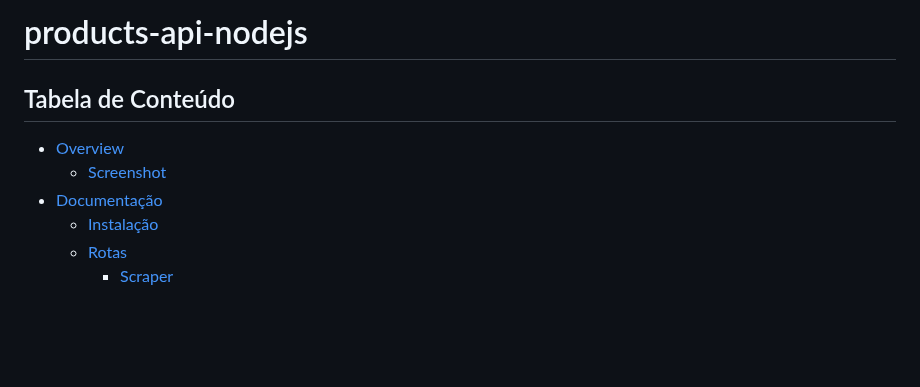
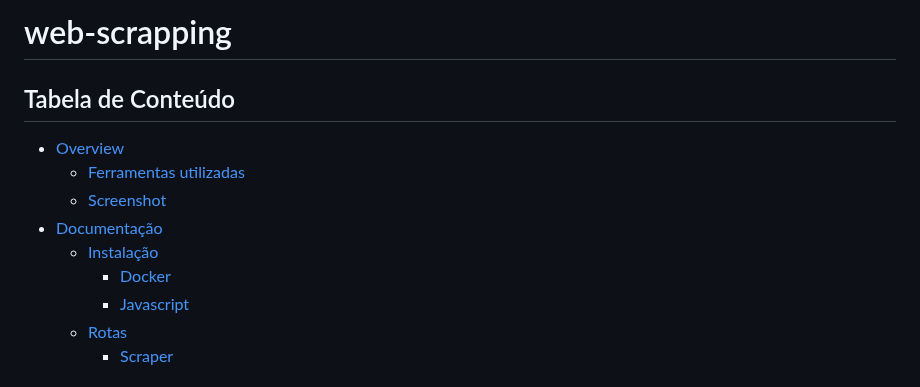
Before and after one commit to mateusmdev/web-scrapping, a Markdown page: README.md, the part around the change. Drawn GitHub-style; blank space fills up the shorter version.

```diff
--- a/README.md
+++ b/README.md
@@ -1,10 +1,13 @@
-# products-api-nodejs
+# web-scrapping
 
 ## Tabela de Conteúdo
 - [Overview](#overview)
+  - [Ferramentas utilizadas](#ferramentas)
   - [Screenshot](#screenshot)
 - [Documentação](#documentação)
   - [Instalação](#instalação)
+    - [Docker](#docker)
+    - [Javascript](#javascript)
   - [Rotas](#rotas)
     - [Scraper](#scraper)
 
```
